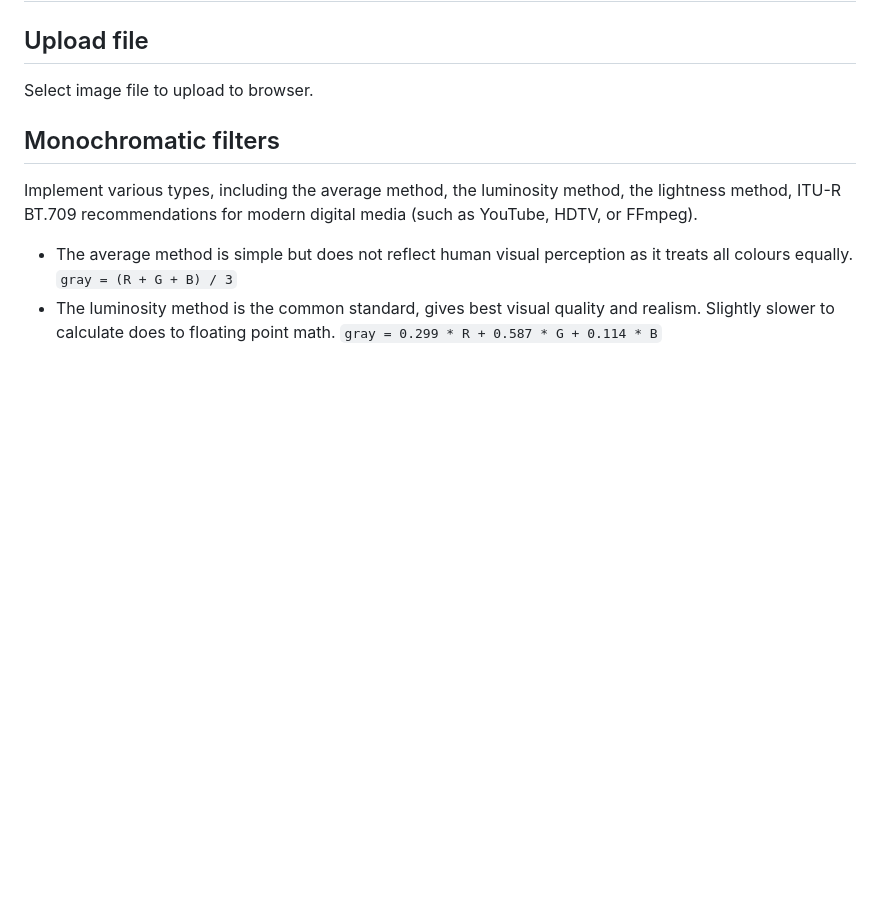
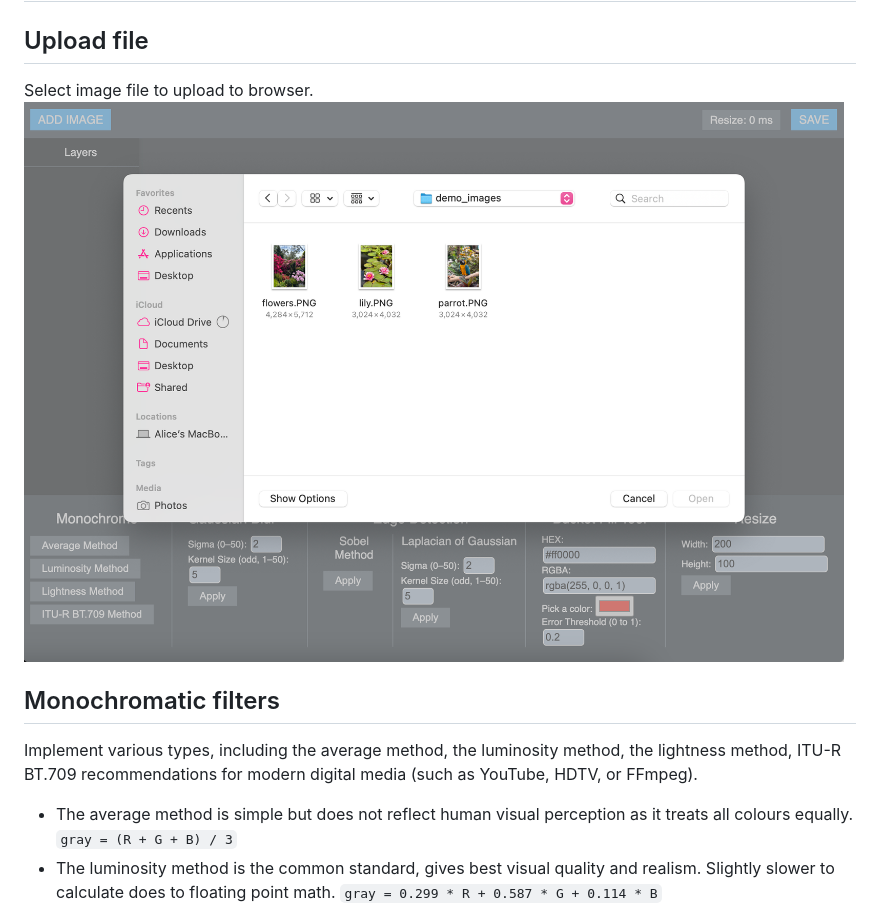
Before and after one commit to alicehe2003/ImageEditor, a Markdown page: README.md, the part around the change. Rendered like a GitHub page; pictures changed too: readme_images/upload.PNG (added); blank space fills up the shorter version.

Commit message:
Added upload image

```diff
--- a/README.md
+++ b/README.md
@@ -62,6 +62,7 @@ This method has the same time completity, however, this method has significantly
 ## Upload file
 
 Select image file to upload to browser.
+![upload](readme_images/upload.PNG)
 
 ## Monochromatic filters
 
```
